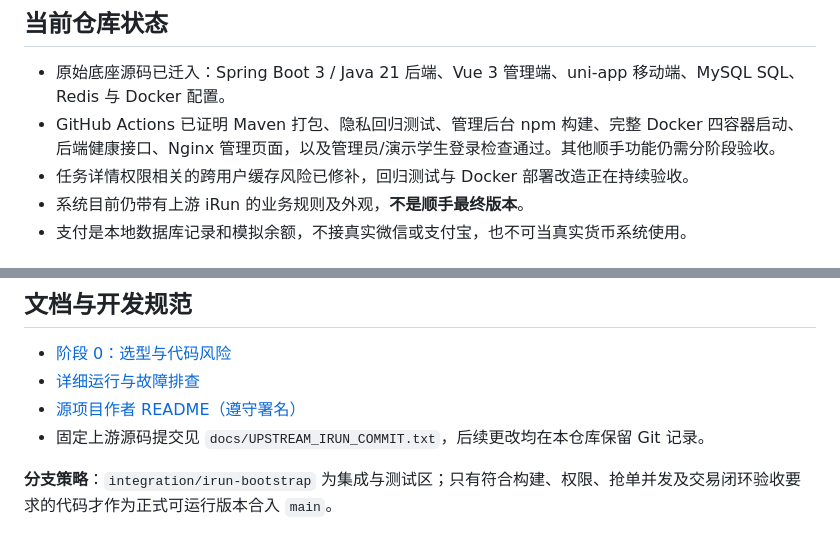
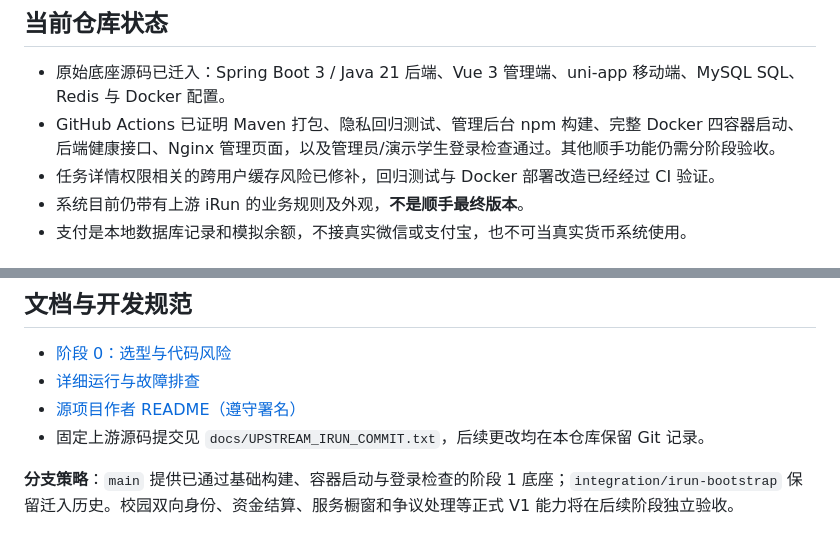
Before and after one commit to Miao-wang11/INPassing, a Markdown page: README.md, 2 parts joined by grey strips. GitHub-like rendering.

Commit message:
docs: distinguish passing phase 1 checks from unfinished V1 features

```diff
--- a/README.md
+++ b/README.md
@@ -6,7 +6,7 @@
 
 - 原始底座源码已迁入：Spring Boot 3 / Java 21 后端、Vue 3 管理端、uni-app 移动端、MySQL SQL、Redis 与 Docker 配置。
 - GitHub Actions 已证明 Maven 打包、隐私回归测试、管理后台 npm 构建、完整 Docker 四容器启动、后端健康接口、Nginx 管理页面，以及管理员/演示学生登录检查通过。其他顺手功能仍需分阶段验收。
-- 任务详情权限相关的跨用户缓存风险已修补，回归测试与 Docker 部署改造正在持续验收。
+- 任务详情权限相关的跨用户缓存风险已修补，回归测试与 Docker 部署改造已经经过 CI 验证。
 - 系统目前仍带有上游 iRun 的业务规则及外观，**不是顺手最终版本**。
 - 支付是本地数据库记录和模拟余额，不接真实微信或支付宝，也不可当真实货币系统使用。
 
@@ -70,4 +70,4 @@ npm run dev
 - [源项目作者 README（遵守署名）](docs/UPSTREAM_iRun_README.md)
 - 固定上游源码提交见 `docs/UPSTREAM_IRUN_COMMIT.txt`，后续更改均在本仓库保留 Git 记录。
 
-**分支策略**：`integration/irun-bootstrap` 为集成与测试区；只有符合构建、权限、抢单并发及交易闭环验收要求的代码才作为正式可运行版本合入 `main`。
+**分支策略**：`main` 提供已通过基础构建、容器启动与登录检查的阶段 1 底座；`integration/irun-bootstrap` 保留迁入历史。校园双向身份、资金结算、服务橱窗和争议处理等正式 V1 能力将在后续阶段独立验收。
```
